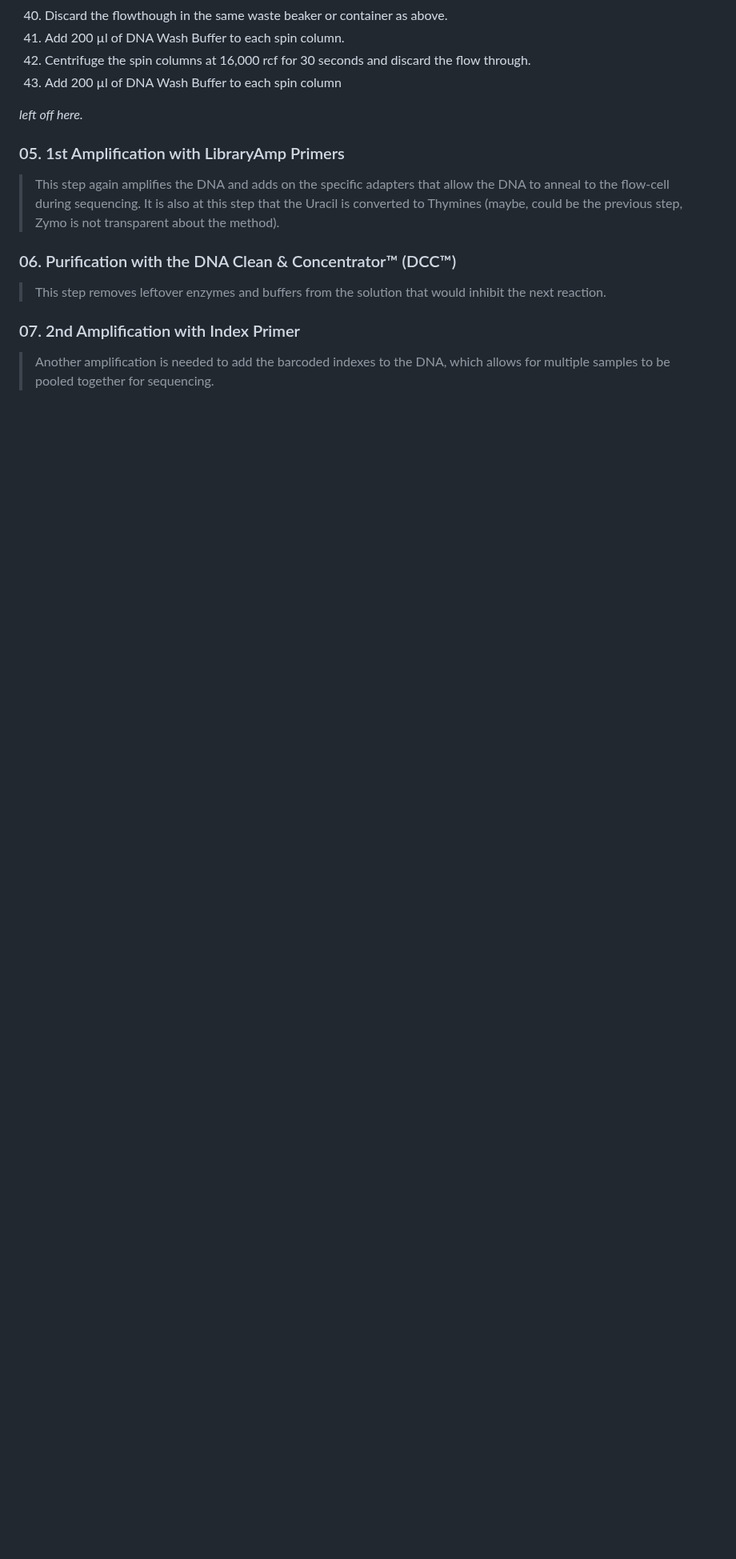
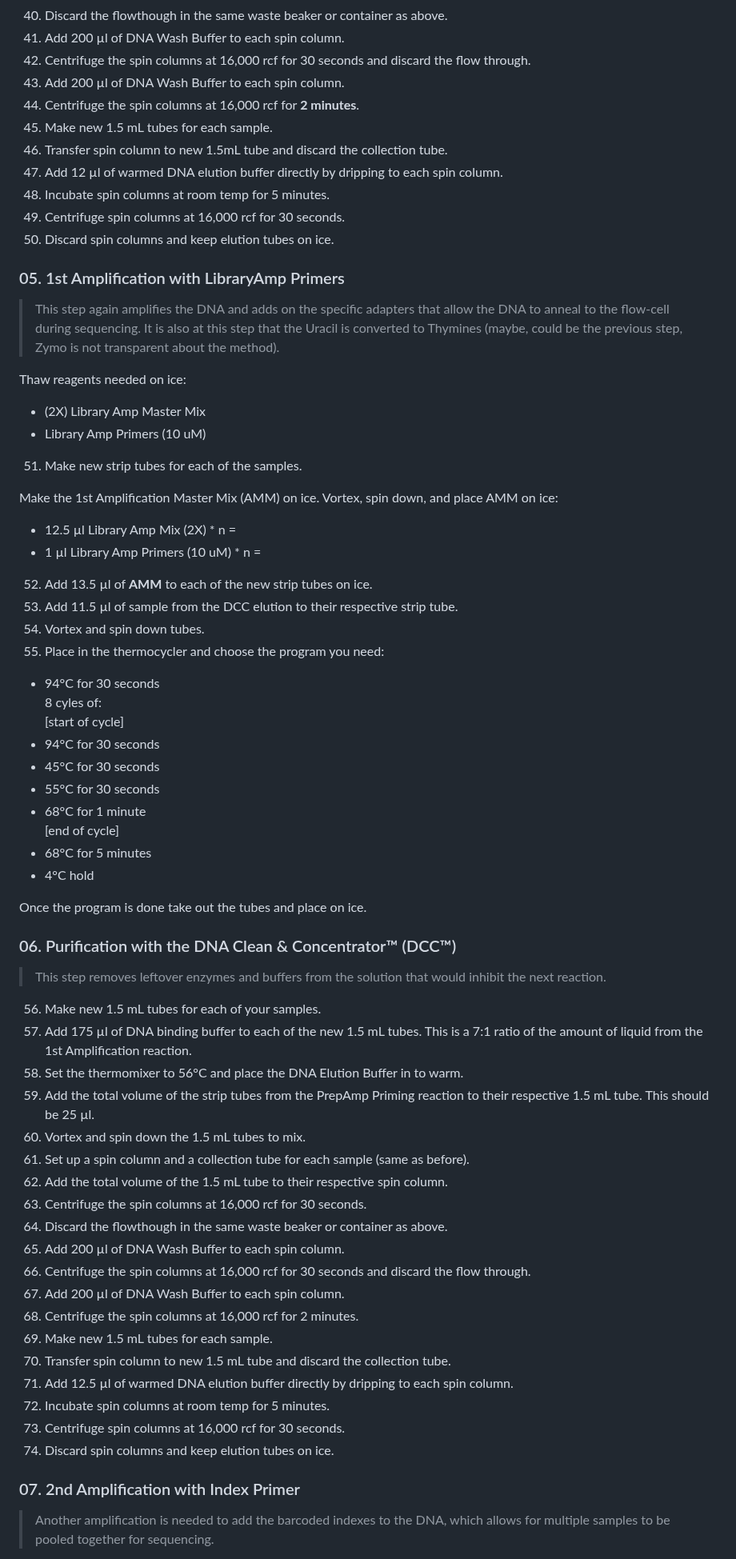
Before and after one commit to emmastrand/GMGI_Notebook, a Markdown page: posts/2023-08-24 Zymo Pico Methyl Seq Kit Protocol.md, the part around one of its changes. Shown at 80% size. GitHub-like rendering; blank space fills up the shorter version.

Commit message:
methyl seq protocol

```diff
--- a/posts/2023-08-24 Zymo Pico Methyl Seq Kit Protocol.md
+++ b/posts/2023-08-24 Zymo Pico Methyl Seq Kit Protocol.md
@@ -178,19 +178,70 @@ Cycle 2: exact same as above but during hold, again open the machine and take ou
 40. Discard the flowthough in the same waste beaker or container as above.
 41. Add 200 µl of DNA Wash Buffer to each spin column.
 42. Centrifuge the spin columns at 16,000 rcf for 30 seconds and discard the flow through.
-43. Add 200 µl of DNA Wash Buffer to each spin column
-
-*left off here.*
-
-
+43. Add 200 µl of DNA Wash Buffer to each spin column.
+44. Centrifuge the spin columns at 16,000 rcf for **2 minutes**.
+45. Make new 1.5 mL tubes for each sample.
+46. Transfer spin column to new 1.5mL tube and discard the collection tube.
+47. Add 12 µl of warmed DNA elution buffer directly by dripping to each spin column.
+48. Incubate spin columns at room temp for 5 minutes.
+49. Centrifuge spin columns at 16,000 rcf for 30 seconds.
+50. Discard spin columns and keep elution tubes on ice.
 
 ### 05. 1st Amplification with LibraryAmp Primers
 
 > This step again amplifies the DNA and adds on the specific adapters that allow the DNA to anneal to the flow-cell during sequencing. It is also at this step that the Uracil is converted to Thymines (maybe, could be the previous step, Zymo is not transparent about the method).
 
+Thaw reagents needed on ice:
+- (2X) Library Amp Master Mix
+- Library Amp Primers (10 uM)
+
+51. Make new strip tubes for each of the samples.
+
+Make the 1st Amplification Master Mix (AMM) on ice. Vortex, spin down, and place AMM on ice:
+- 12.5 µl Library Amp Mix (2X) * n =
+- 1 µl Library Amp Primers (10 uM) * n =
+
+52. Add 13.5 µl of **AMM** to each of the new strip tubes on ice.
+53. Add 11.5 µl of sample from the DCC elution to their respective strip tube.
+54. Vortex and spin down tubes.
+55. Place in the thermocycler and choose the program you need:
+
+- 94°C for 30 seconds
+8 cyles of:
+[start of cycle]
+- 94°C for 30 seconds
+- 45°C for 30 seconds
+- 55°C for 30 seconds
+- 68°C for 1 minute
+[end of cycle]
+- 68°C for 5 minutes
+- 4°C hold
+
+Once the program is done take out the tubes and place on ice.
+
 ### 06. Purification with the DNA Clean & Concentrator™ (DCC™)
 
 > This step removes leftover enzymes and buffers from the solution that would inhibit the next reaction.
+
+56. Make new 1.5 mL tubes for each of your samples.
+57. Add 175 µl of DNA binding buffer to each of the new 1.5 mL tubes. This is a 7:1 ratio of the amount of liquid from the 1st Amplification reaction.
+58. Set the thermomixer to 56°C and place the DNA Elution Buffer in to warm.
+59. Add the total volume of the strip tubes from the PrepAmp Priming reaction to their respective 1.5 mL tube. This should be 25 µl.
+60. Vortex and spin down the 1.5 mL tubes to mix.
+61. Set up a spin column and a collection tube for each sample (same as before).
+62. Add the total volume of the 1.5 mL tube to their respective spin column.
+63. Centrifuge the spin columns at 16,000 rcf for 30 seconds.
+64. Discard the flowthough in the same waste beaker or container as above.
+65. Add 200 µl of DNA Wash Buffer to each spin column.
+66. Centrifuge the spin columns at 16,000 rcf for 30 seconds and discard the flow through.
+67. Add 200 µl of DNA Wash Buffer to each spin column.
+68. Centrifuge the spin columns at 16,000 rcf for 2 minutes.
+69. Make new 1.5 mL tubes for each sample.
+70. Transfer spin column to new 1.5 mL tube and discard the collection tube.
+71. Add 12.5 µl of warmed DNA elution buffer directly by dripping to each spin column.
+72. Incubate spin columns at room temp for 5 minutes.
+73. Centrifuge spin columns at 16,000 rcf for 30 seconds.
+74. Discard spin columns and keep elution tubes on ice.
 
 ### 07. 2nd Amplification with Index Primer
 
```
Also changed, not shown: other parts of posts/2023-08-24 Zymo Pico Methyl Seq Kit Protocol.md (+65 -17 lines).
